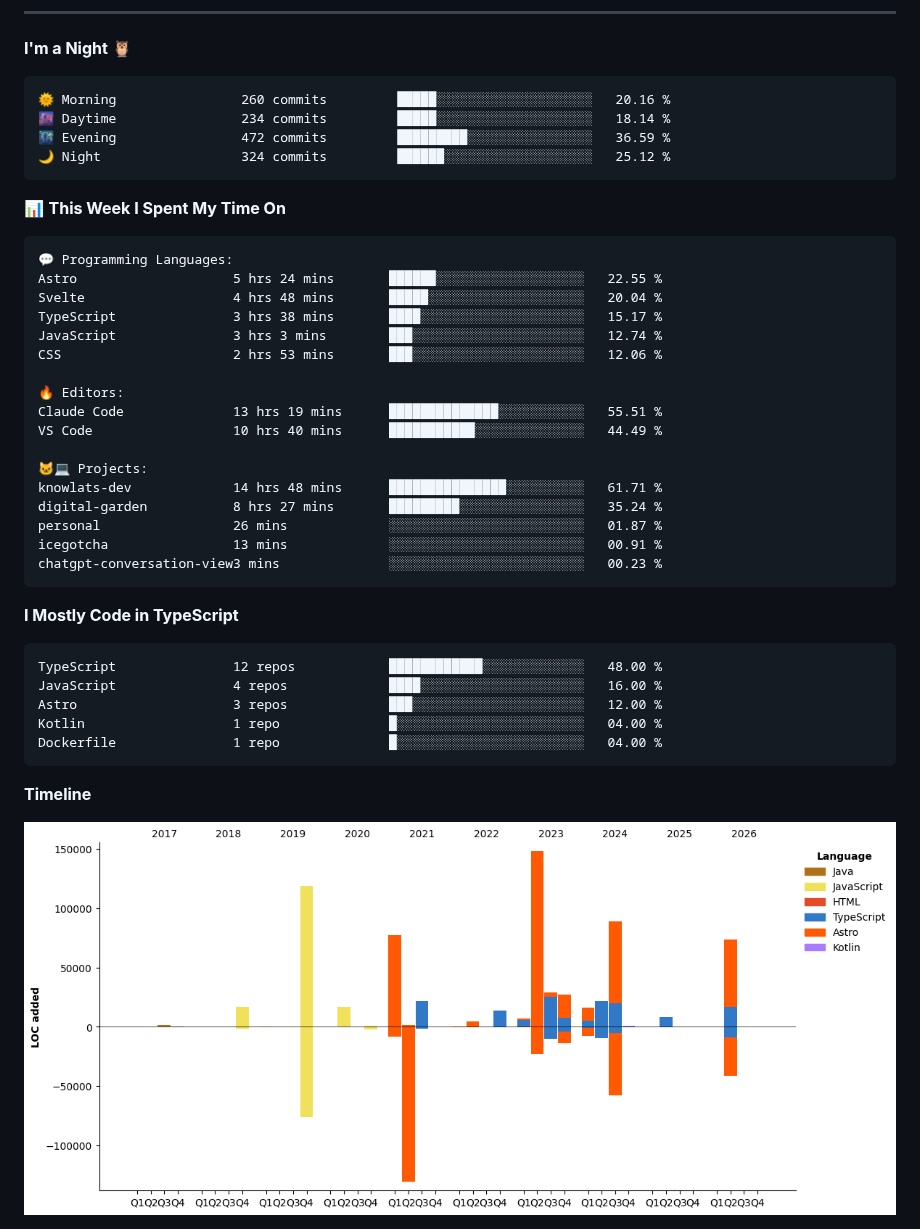
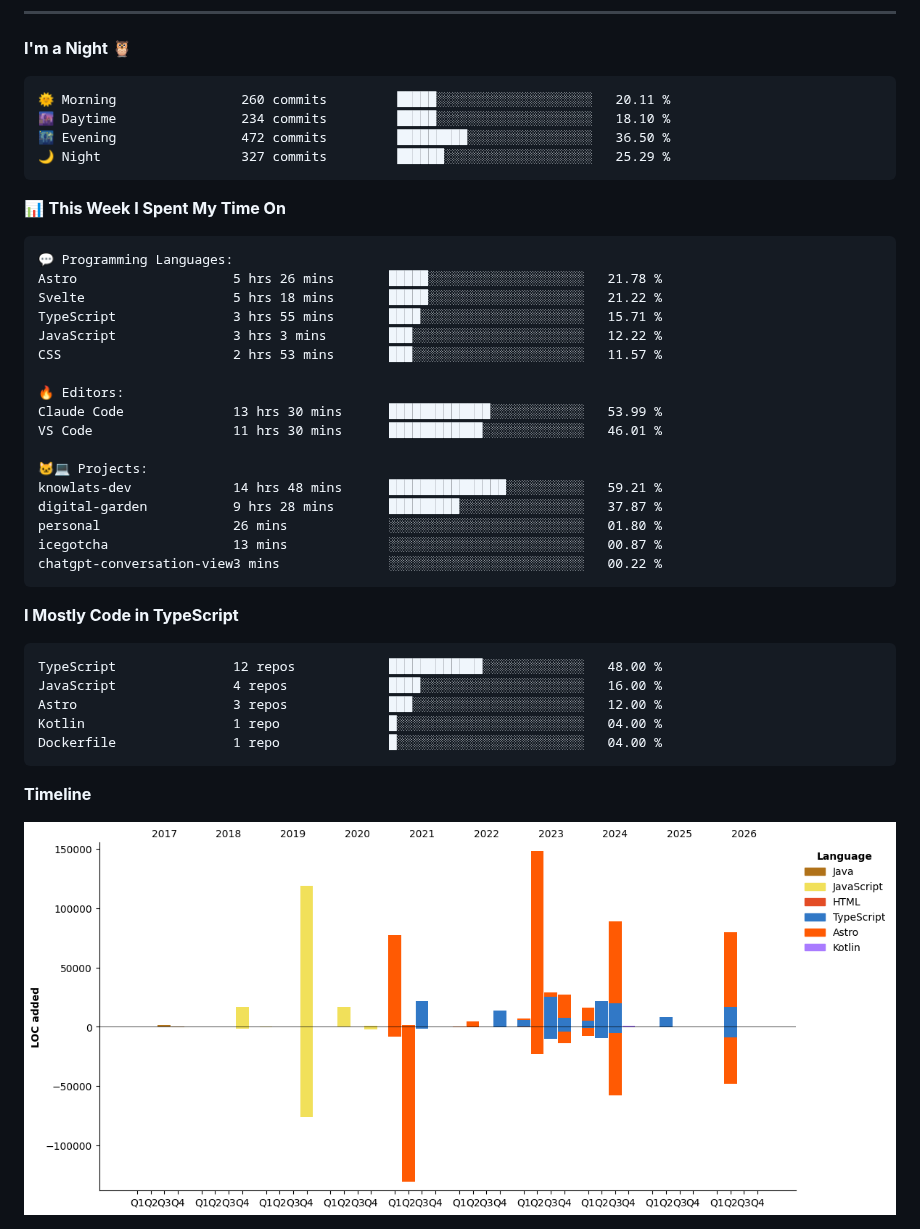
Before and after one commit to icegotcha/icegotcha, a Markdown page: README.md, the part around one of its changes. Drawn GitHub-style; pictures changed too: assets/bar_graph.png.

Commit message:
Updated with Dev Metrics

````diff
--- a/README.md
+++ b/README.md
@@ -70,10 +70,10 @@ Feel free to checkout my personal website → [icegotcha.me](https://icegotcha.m
 **I'm a Night 🦉**
 
 ```text
-🌞 Morning                260 commits         █████░░░░░░░░░░░░░░░░░░░░   20.16 %
-🌆 Daytime                234 commits         █████░░░░░░░░░░░░░░░░░░░░   18.14 %
-🌃 Evening                472 commits         █████████░░░░░░░░░░░░░░░░   36.59 %
-🌙 Night                  324 commits         ██████░░░░░░░░░░░░░░░░░░░   25.12 %
+🌞 Morning                260 commits         █████░░░░░░░░░░░░░░░░░░░░   20.11 %
+🌆 Daytime                234 commits         █████░░░░░░░░░░░░░░░░░░░░   18.10 %
+🌃 Evening                472 commits         █████████░░░░░░░░░░░░░░░░   36.50 %
+🌙 Night                  327 commits         ██████░░░░░░░░░░░░░░░░░░░   25.29 %
 ```
 
 
@@ -81,22 +81,22 @@ Feel free to checkout my personal website → [icegotcha.me](https://icegotcha.m
 
 ```text
 💬 Programming Languages:
-Astro                    5 hrs 24 mins       ██████░░░░░░░░░░░░░░░░░░░   22.55 %
-Svelte                   4 hrs 48 mins       █████░░░░░░░░░░░░░░░░░░░░   20.04 %
-TypeScript               3 hrs 38 mins       ████░░░░░░░░░░░░░░░░░░░░░   15.17 %
-JavaScript               3 hrs 3 mins        ███░░░░░░░░░░░░░░░░░░░░░░   12.74 %
-CSS                      2 hrs 53 mins       ███░░░░░░░░░░░░░░░░░░░░░░   12.06 %
+Astro                    5 hrs 26 mins       █████░░░░░░░░░░░░░░░░░░░░   21.78 %
+Svelte                   5 hrs 18 mins       █████░░░░░░░░░░░░░░░░░░░░   21.22 %
+TypeScript               3 hrs 55 mins       ████░░░░░░░░░░░░░░░░░░░░░   15.71 %
+JavaScript               3 hrs 3 mins        ███░░░░░░░░░░░░░░░░░░░░░░   12.22 %
+CSS                      2 hrs 53 mins       ███░░░░░░░░░░░░░░░░░░░░░░   11.57 %
 
 🔥 Editors:
-Claude Code              13 hrs 19 mins      ██████████████░░░░░░░░░░░   55.51 %
-VS Code                  10 hrs 40 mins      ███████████░░░░░░░░░░░░░░   44.49 %
+Claude Code              13 hrs 30 mins      █████████████░░░░░░░░░░░░   53.99 %
+VS Code                  11 hrs 30 mins      ████████████░░░░░░░░░░░░░   46.01 %
 
 🐱‍💻 Projects:
-knowlats-dev             14 hrs 48 mins      ███████████████░░░░░░░░░░   61.71 %
-digital-garden           8 hrs 27 mins       █████████░░░░░░░░░░░░░░░░   35.24 %
-personal                 26 mins             ░░░░░░░░░░░░░░░░░░░░░░░░░   01.87 %
-icegotcha                13 mins             ░░░░░░░░░░░░░░░░░░░░░░░░░   00.91 %
-chatgpt-conversation-view3 mins              ░░░░░░░░░░░░░░░░░░░░░░░░░   00.23 %
+knowlats-dev             14 hrs 48 mins      ███████████████░░░░░░░░░░   59.21 %
+digital-garden           9 hrs 28 mins       █████████░░░░░░░░░░░░░░░░   37.87 %
+personal                 26 mins             ░░░░░░░░░░░░░░░░░░░░░░░░░   01.80 %
+icegotcha                13 mins             ░░░░░░░░░░░░░░░░░░░░░░░░░   00.87 %
+chatgpt-conversation-view3 mins              ░░░░░░░░░░░░░░░░░░░░░░░░░   00.22 %
 ```
 
 **I Mostly Code in TypeScript**
````
Also changed, not shown: other parts of README.md (+1 -1 lines).
